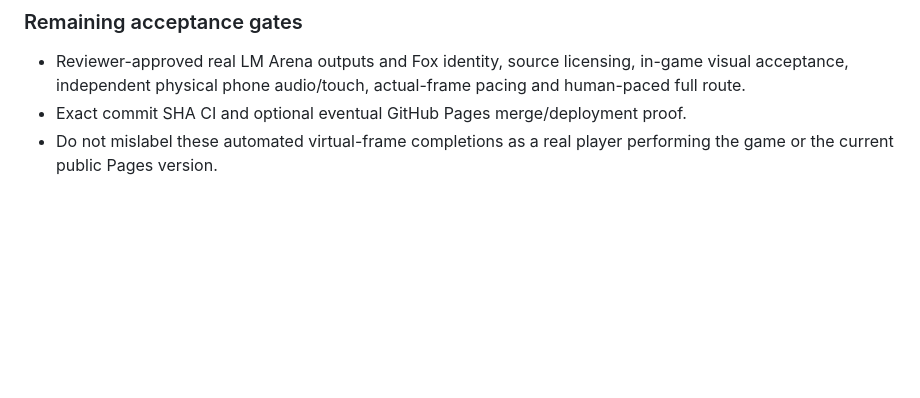
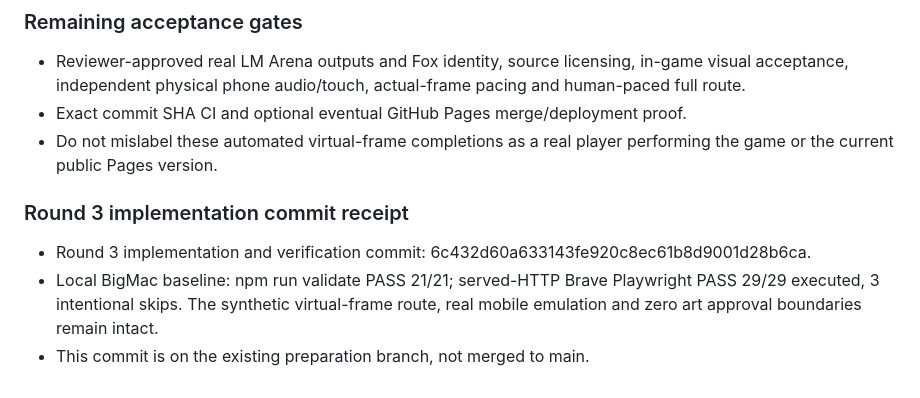
Before and after one commit to westkitty/ShakeDown, a Markdown page: ShakeDown_bible.md, the part around the change. Rendered like a GitHub page; blank space fills up the shorter version.

Commit message:
docs(prep): record Round 3 verified implementation receipt

```diff
--- a/ShakeDown_bible.md
+++ b/ShakeDown_bible.md
@@ -60,3 +60,8 @@ Operational State, the current user corrections, implementation plan and complet
 - Reviewer-approved real LM Arena outputs and Fox identity, source licensing, in-game visual acceptance, independent physical phone audio/touch, actual-frame pacing and human-paced full route.
 - Exact commit SHA CI and optional eventual GitHub Pages merge/deployment proof.
 - Do not mislabel these automated virtual-frame completions as a real player performing the game or the current public Pages version.
+
+### Round 3 implementation commit receipt
+- Round 3 implementation and verification commit: 6c432d60a633143fe920c8ec61b8d9001d28b6ca.
+- Local BigMac baseline: npm run validate PASS 21/21; served-HTTP Brave Playwright PASS 29/29 executed, 3 intentional skips. The synthetic virtual-frame route, real mobile emulation and zero art approval boundaries remain intact.
+- This commit is on the existing preparation branch, not merged to main.
```
Also changed, not shown: docs/VALIDATION.md (+4 -0 lines).
